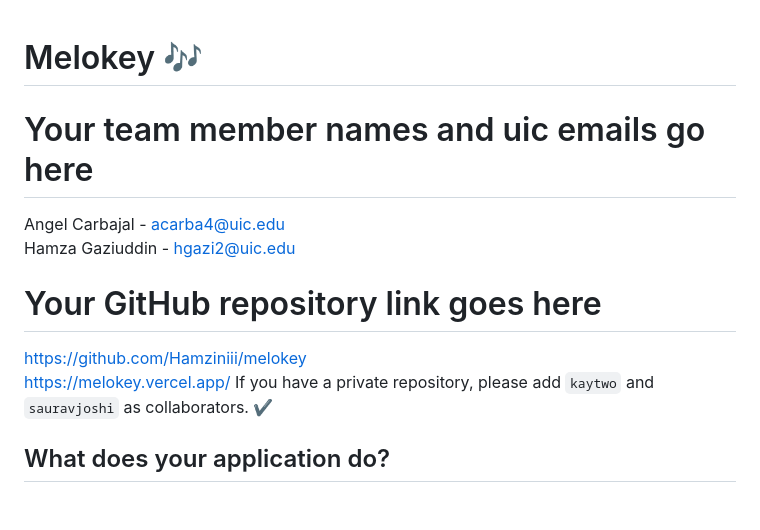
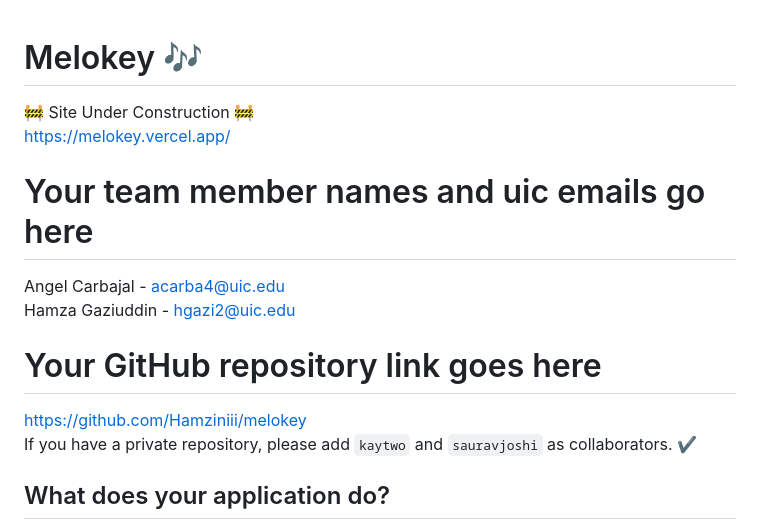
Before and after one commit to Hamziniii/melokey, a Markdown page: README.md, the part around the change. GitHub-like rendering; blank space fills up the shorter version.

```diff
--- a/README.md
+++ b/README.md
@@ -1,4 +1,6 @@
 # Melokey 🎶
+🚧 Site Under Construction 🚧 <br>
+https://melokey.vercel.app/
 
 # Your team member names and uic emails go here
 Angel Carbajal - acarba4@uic.edu <br>
@@ -7,7 +9,6 @@ Hamza Gaziuddin - hgazi2@uic.edu
 
 # Your GitHub repository link goes here
 https://github.com/Hamziniii/melokey <br>
-https://melokey.vercel.app/
 If you have a private repository, please add `kaytwo` and `sauravjoshi` as collaborators. ✔️
 
 
```
